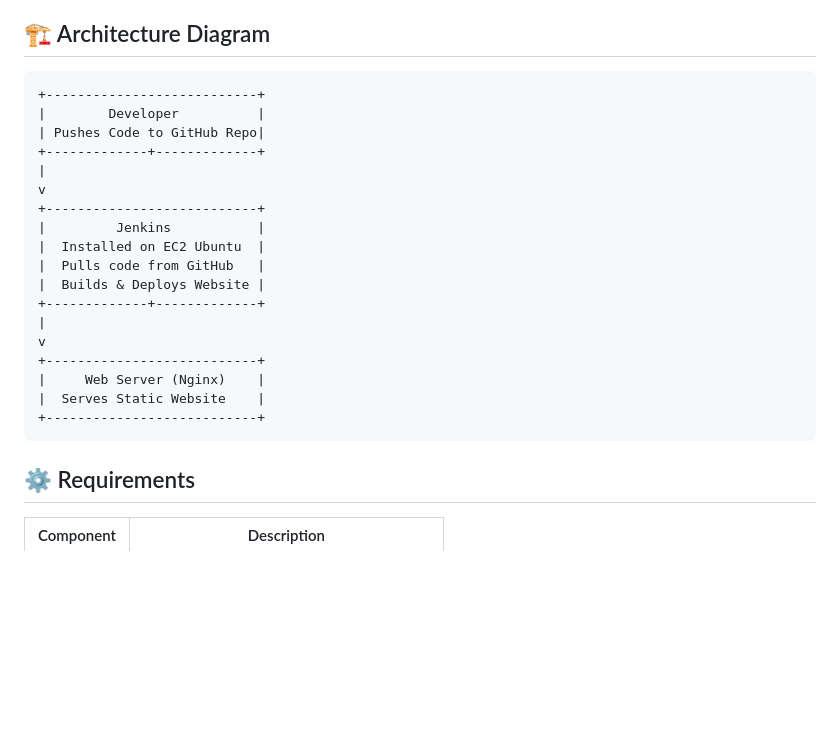
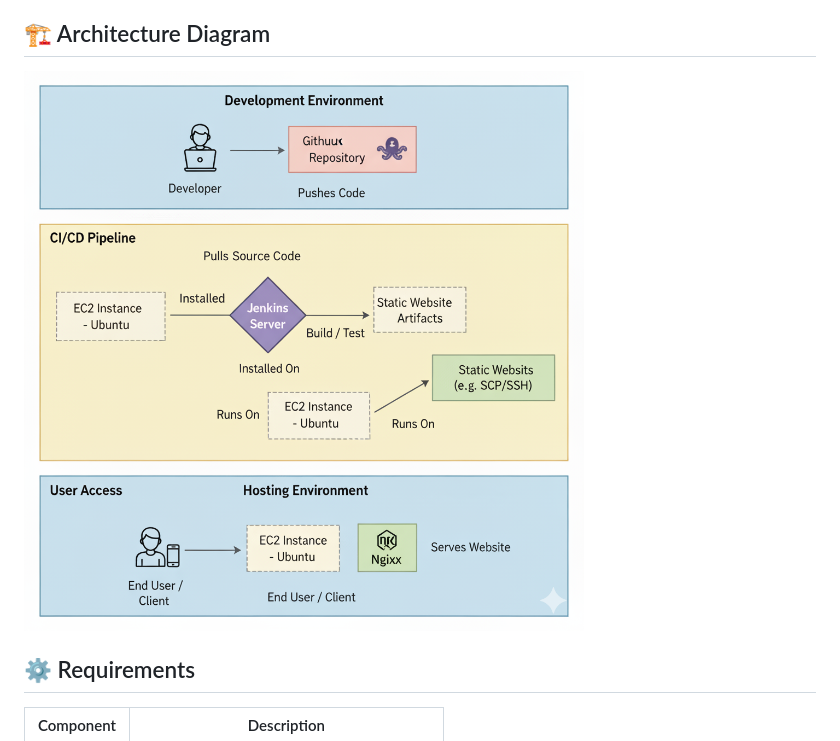
Before and after one commit to iam-ganeshjadhav/Jenkins-CICD, a Markdown page: README.md, the part around the change printed below. Drawn GitHub-style; pictures changed too: IMG/1.png (added); blank space fills up the shorter version.

````diff
--- a/README.md
+++ b/README.md
@@ -36,26 +36,7 @@ This project sets up a **Jenkins CI/CD environment** on an **AWS EC2 Ubuntu inst
 
 ## 🏗️ Architecture Diagram
 
-```
-+---------------------------+
-|        Developer          |
-| Pushes Code to GitHub Repo|
-+-------------+-------------+
-|
-v
-+---------------------------+
-|         Jenkins           |
-|  Installed on EC2 Ubuntu  |
-|  Pulls code from GitHub   |
-|  Builds & Deploys Website |
-+-------------+-------------+
-|
-v
-+---------------------------+
-|     Web Server (Nginx)    |
-|  Serves Static Website    |
-+---------------------------+
-```
+![Diagram](IMG/1.png)
 
 ## ⚙️ Requirements
 
````
Also changed, not shown: other parts of README.md (+8 -3 lines), IMG/2.jpg (added), IMG/3.jpg (added), 1 other file.
